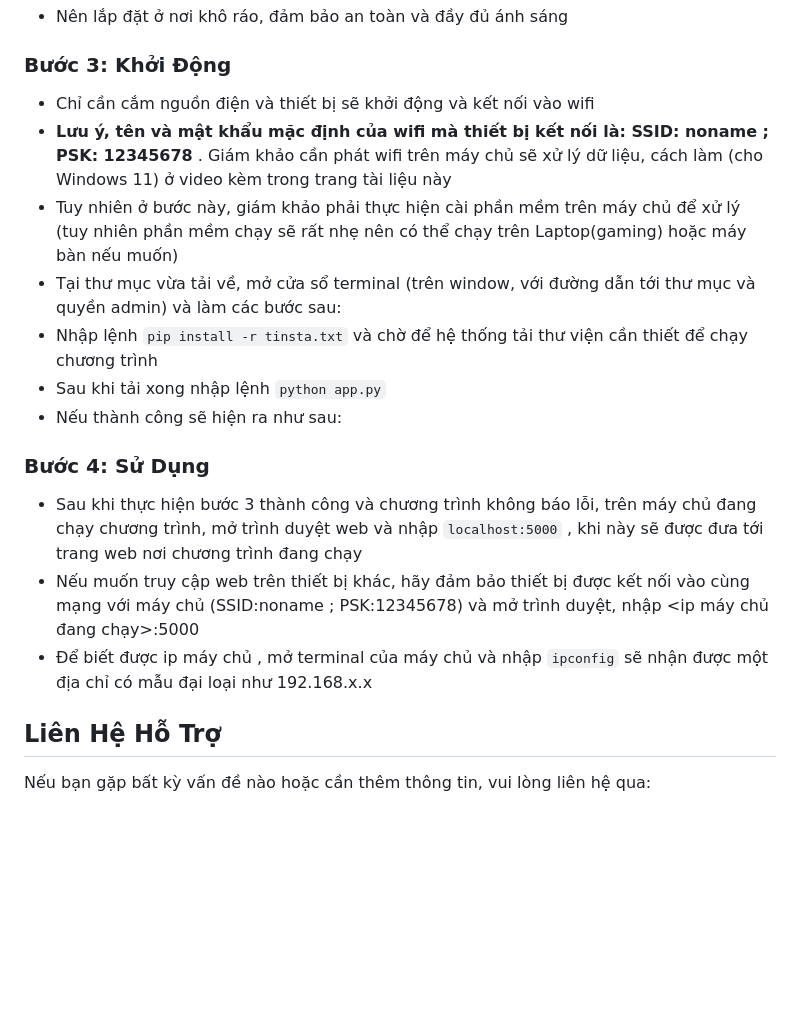
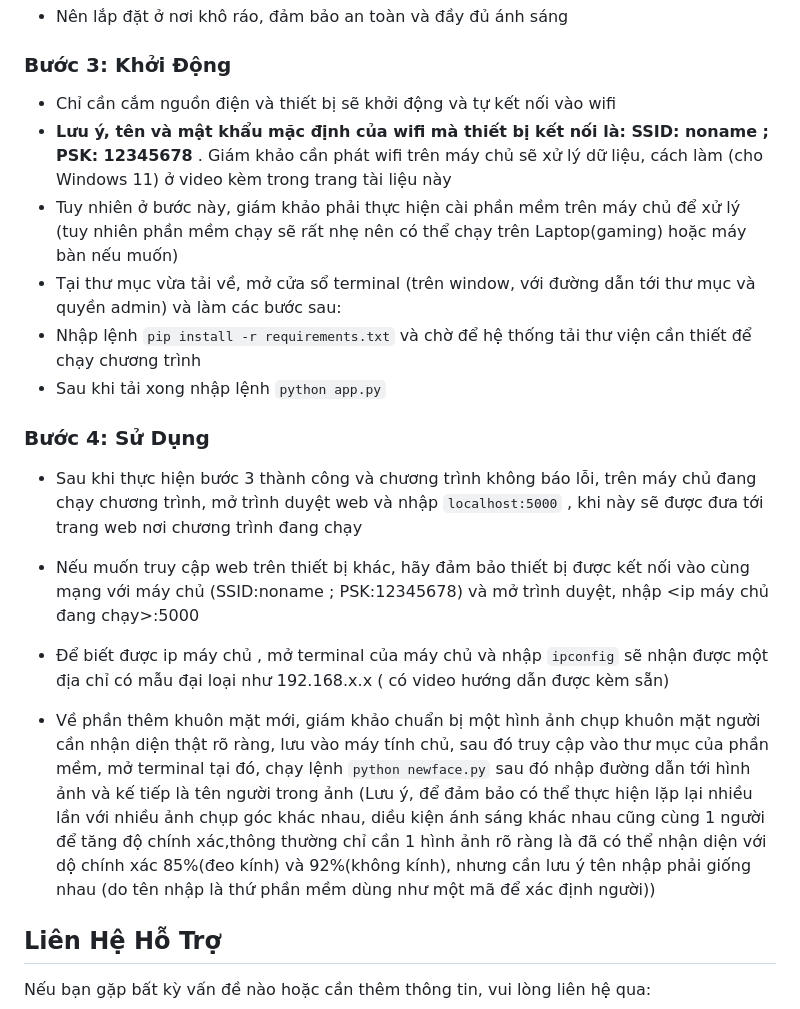
Before and after one commit to Nevergiveup11837/Facerecogcam, a Markdown page: README.md, the part around the change. GitHub-like rendering; blank space fills up the shorter version.

```diff
--- a/README.md
+++ b/README.md
@@ -24,20 +24,21 @@ Chào mừng bạn đến với hướng dẫn sử dụng sản phẩm Thiết
 - Nên lắp đặt ở nơi khô ráo, đảm bảo an toàn và đầy đủ ánh sáng
 
 ### Bước 3: Khởi Động
-- Chỉ cần cắm nguồn điện và thiết bị sẽ khởi động và kết nối vào wifi
+- Chỉ cần cắm nguồn điện và thiết bị sẽ khởi động và tự kết nối vào wifi
 -  **Lưu ý, tên và mật khẩu mặc định của wifi mà thiết bị kết nối là: SSID: noname ; PSK: 12345678** . Giám khảo cần phát wifi trên máy chủ sẽ xử lý dữ liệu, cách làm (cho Windows 11) ở video kèm trong trang tài liệu này
 -  Tuy nhiên ở bước này, giám khảo phải thực hiện cài phần mềm trên máy chủ để xử lý (tuy nhiên phần mềm chạy sẽ rất nhẹ nên có thể chạy trên Laptop(gaming) hoặc máy bàn nếu muốn)
 -  Tại thư mục vừa tải về, mở cửa sổ terminal (trên window, với đường dẫn tới thư mục và quyền admin) và làm các bước sau:
 -  Nhập lệnh
-  ``pip install -r tinsta.txt`` và chờ để hệ thống tải thư viện cần thiết để chạy chương trình
+  ``pip install -r requirements.txt`` và chờ để hệ thống tải thư viện cần thiết để chạy chương trình
 - Sau khi tải xong nhập lệnh ``python app.py``
-- Nếu thành công sẽ hiện ra như sau:
 
 
 ### Bước 4: Sử Dụng
 - Sau khi thực hiện bước 3 thành công và chương trình không báo lỗi, trên máy chủ đang chạy chương trình, mở trình duyệt web và nhập ``localhost:5000`` , khi này sẽ được đưa tới trang web nơi chương trình đang chạy
 - Nếu muốn truy cập web trên thiết bị khác, hãy đảm bảo thiết bị được kết nối vào cùng mạng với máy chủ (SSID:noname ; PSK:12345678) và mở trình duyệt, nhập <ip máy chủ đang chạy>:5000
-- Để biết được ip máy chủ , mở terminal của máy chủ và nhập ``ipconfig`` sẽ nhận được một địa chỉ có mẫu đại loại như 192.168.x.x
+- Để biết được ip máy chủ , mở terminal của máy chủ và nhập ``ipconfig`` sẽ nhận được một địa chỉ có mẫu đại loại như 192.168.x.x ( có video hướng dẫn được kèm sẵn)
+
+- Về phần thêm khuôn mặt mới, giám khảo chuẩn bị một hình ảnh chụp khuôn mặt người cần nhận diện thật rõ ràng, lưu vào máy tính chủ, sau đó truy cập vào thư mục của phần mềm, mở terminal tại đó, chạy lệnh ``python newface.py`` sau đó nhập đường dẫn tới hình ảnh và kế tiếp là tên người trong ảnh (Lưu ý, để đảm bảo có thể thực hiện lặp lại nhiều lần với nhiều ảnh chụp góc khác nhau, diều kiện ánh sáng khác nhau cũng cùng 1 người để tăng độ chính xác,thông thường chỉ cần 1 hình ảnh rõ ràng là đã có thể nhận diện với dộ chính xác 85%(đeo kính) và 92%(không kính), nhưng cần lưu ý tên nhập phải giống nhau (do tên nhập là thứ phần mềm dùng như một mã để xác định người))
 
 ## Liên Hệ Hỗ Trợ
 
```
